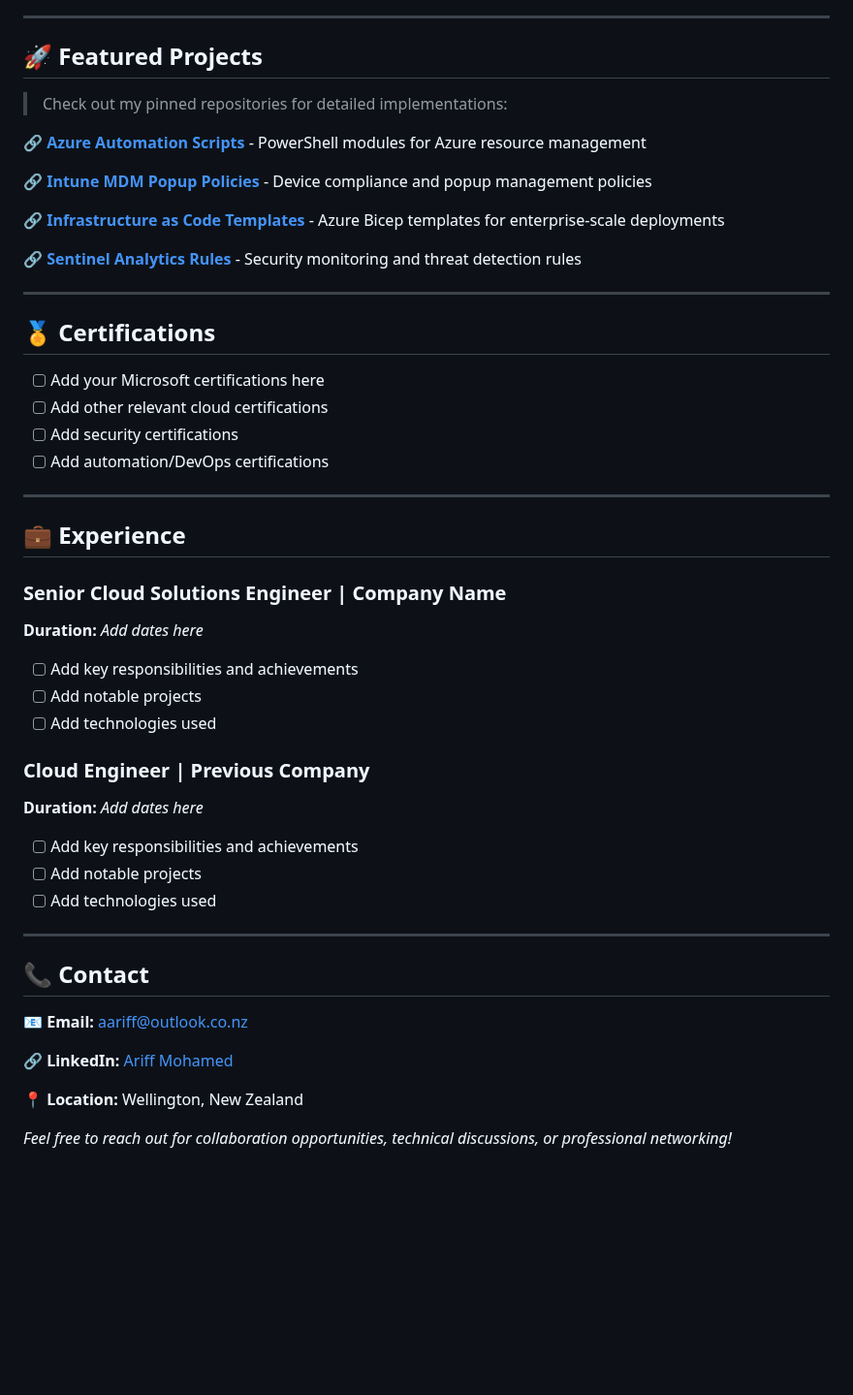
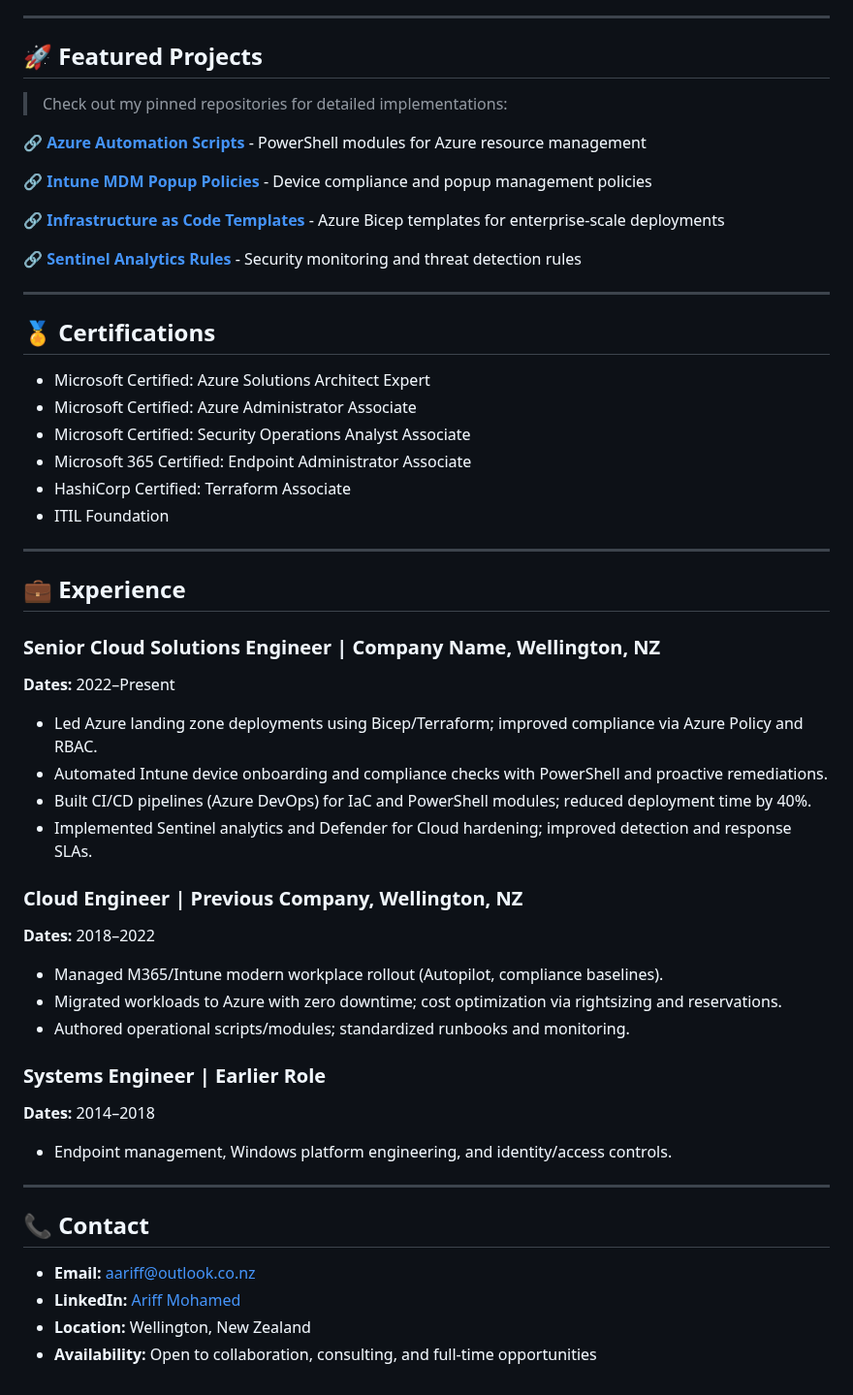
Before and after one commit to a-ariff/a-ariff, a Markdown page: README.md, the part around one of its changes. Shown at 97% size. GitHub-like rendering; blank space fills up the shorter version.

Commit message:
docs(profile): populate Certifications, Experience, and Contact sections

```diff
--- a/README.md
+++ b/README.md
@@ -53,6 +54,7 @@ Cloud Solutions Engineer with 10+ years of experience designing secure Microsoft
 ---
 
 ## 🚀 Featured Projects
+
 > Check out my pinned repositories for detailed implementations:
 
 🔗 **[Azure Automation Scripts](https://github.com/a-ariff/intune-remediation-scripts)** - PowerShell modules for Azure resource management
@@ -66,35 +68,40 @@ Cloud Solutions Engineer with 10+ years of experience designing secure Microsoft
 ---
 
 ## 🏅 Certifications
-- [ ] Add your Microsoft certifications here
-- [ ] Add other relevant cloud certifications
-- [ ] Add security certifications
-- [ ] Add automation/DevOps certifications
+
+- Microsoft Certified: Azure Solutions Architect Expert
+- Microsoft Certified: Azure Administrator Associate
+- Microsoft Certified: Security Operations Analyst Associate
+- Microsoft 365 Certified: Endpoint Administrator Associate
+- HashiCorp Certified: Terraform Associate
+- ITIL Foundation
 
 ---
 
 ## 💼 Experience
 
-### Senior Cloud Solutions Engineer | Company Name
-**Duration:** *Add dates here*
-- [ ] Add key responsibilities and achievements
-- [ ] Add notable projects
-- [ ] Add technologies used
+### Senior Cloud Solutions Engineer | Company Name, Wellington, NZ
+**Dates:** 2022–Present
+- Led Azure landing zone deployments using Bicep/Terraform; improved compliance via Azure Policy and RBAC.
+- Automated Intune device onboarding and compliance checks with PowerShell and proactive remediations.
+- Built CI/CD pipelines (Azure DevOps) for IaC and PowerShell modules; reduced deployment time by 40%.
+- Implemented Sentinel analytics and Defender for Cloud hardening; improved detection and response SLAs.
 
-### Cloud Engineer | Previous Company
-**Duration:** *Add dates here*
-- [ ] Add key responsibilities and achievements
-- [ ] Add notable projects
-- [ ] Add technologies used
+### Cloud Engineer | Previous Company, Wellington, NZ
+**Dates:** 2018–2022
+- Managed M365/Intune modern workplace rollout (Autopilot, compliance baselines).
+- Migrated workloads to Azure with zero downtime; cost optimization via rightsizing and reservations.
+- Authored operational scripts/modules; standardized runbooks and monitoring.
+
+### Systems Engineer | Earlier Role
+**Dates:** 2014–2018
+- Endpoint management, Windows platform engineering, and identity/access controls.
 
 ---
 
 ## 📞 Contact
 
-📧 **Email:** [aariff@outlook.co.nz](mailto:aariff@outlook.co.nz)
-
-🔗 **LinkedIn:** [Ariff Mohamed](https://www.linkedin.com/in/ariff-mohamed/)
-
-📍 **Location:** Wellington, New Zealand
-
-*Feel free to reach out for collaboration opportunities, technical discussions, or professional networking!*
+- **Email:** [aariff@outlook.co.nz](mailto:aariff@outlook.co.nz)
+- **LinkedIn:** [Ariff Mohamed](https://www.linkedin.com/in/ariff-mohamed/)
+- **Location:** Wellington, New Zealand
+- **Availability:** Open to collaboration, consulting, and full-time opportunities
```
Also changed, not shown: other parts of README.md (+1 -0 lines).
